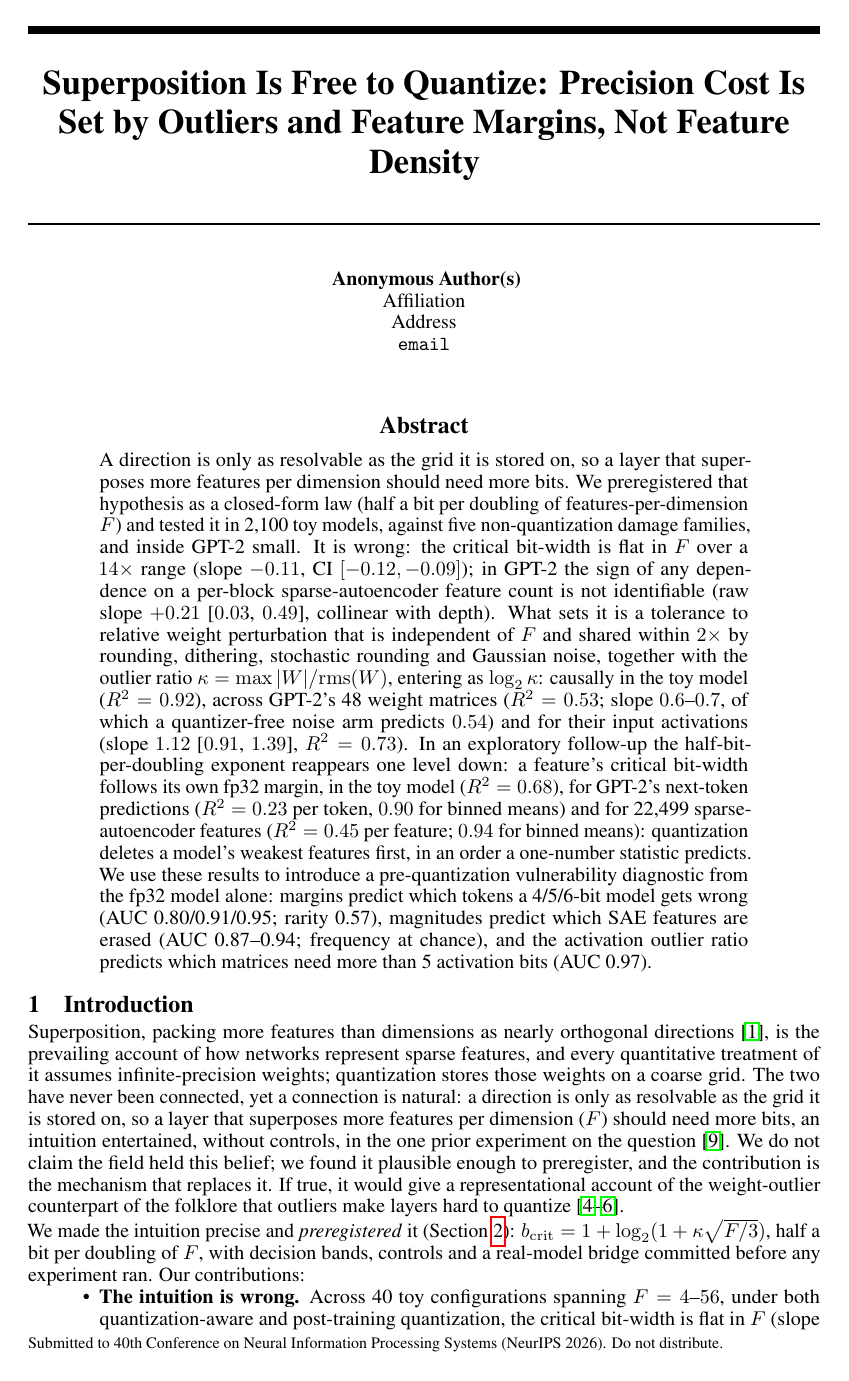
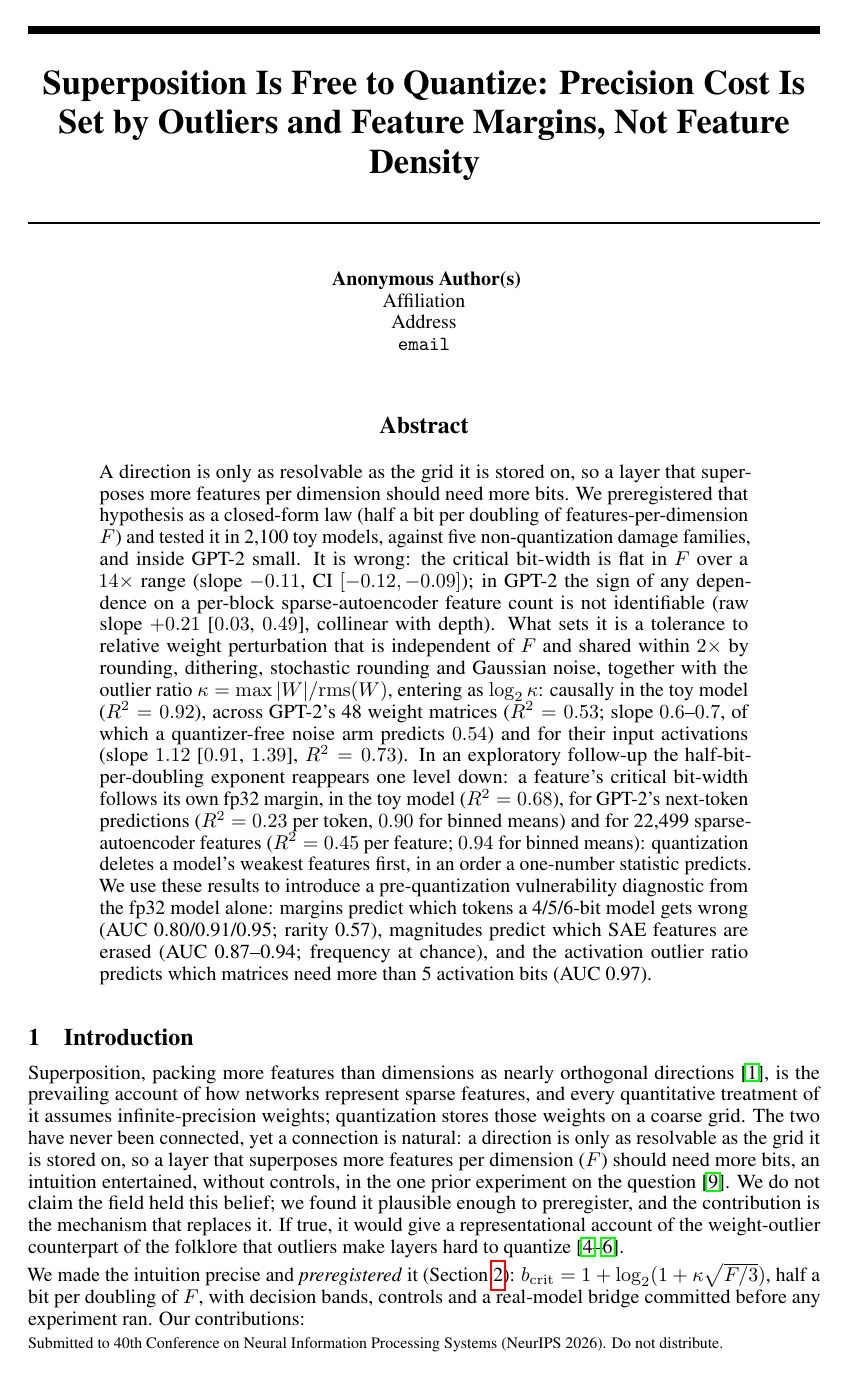
Before and after one commit to LakshyaV/neurips_workshop, a LaTeX paper (paper/main_v4.tex): page 1 of 12 before the commit and page 1 of 13 after it. Compiled offline with pdfLaTeX.

Commit message:
v4: most generous spacing that keeps the main text on 4 pages; references forced to page 5 (#32)
Co-authored-by: Lakshya <lakyvasu22@gmail.com>

```diff
--- a/paper/main_v4.tex
+++ b/paper/main_v4.tex
@@ -19,12 +19,12 @@
 \setlength{\textfloatsep}{4pt}\setlength{\intextsep}{4pt}\setlength{\floatsep}{4pt}
 \setlength{\abovedisplayskip}{3pt}\setlength{\belowdisplayskip}{3pt}\setlength{\abovedisplayshortskip}{2pt}\setlength{\belowdisplayshortskip}{2pt}
 \makeatletter
-\renewcommand\section{\@startsection{section}{1}{\z@}{-1.1ex \@plus -0.4ex \@minus -0.2ex}{0.5ex \@plus 0.2ex}{\large\bfseries\raggedright}}
-\renewcommand\subsection{\@startsection{subsection}{2}{\z@}{-0.8ex \@plus -0.3ex \@minus -0.2ex}{0.4ex \@plus 0.1ex}{\normalsize\bfseries\raggedright}}
+\renewcommand\section{\@startsection{section}{1}{\z@}{-1.1ex \@plus -0.5ex \@minus -0.2ex}{0.6ex \@plus 0.2ex}{\large\bfseries\raggedright}}
+\renewcommand\subsection{\@startsection{subsection}{2}{\z@}{-0.8ex \@plus -0.4ex \@minus -0.2ex}{0.4ex \@plus 0.1ex}{\normalsize\bfseries\raggedright}}
 \renewcommand\paragraph{\@startsection{paragraph}{4}{\z@}{0.8ex \@plus 0.3ex \@minus 0.2ex}{-1em}{\normalsize\bfseries}}
 \makeatother
 \setlist{nosep}
-\setlength{\parskip}{0pt plus 0.3pt}
+\setlength{\parskip}{0.5pt plus 0.5pt}
 \captionsetup{font=scriptsize}
 \graphicspath{{../figs/}}
 
```
Also changed, not shown: paper/main_v4.pdf, paper/main_v4.tex (1 more changed lines), 1 other file.
